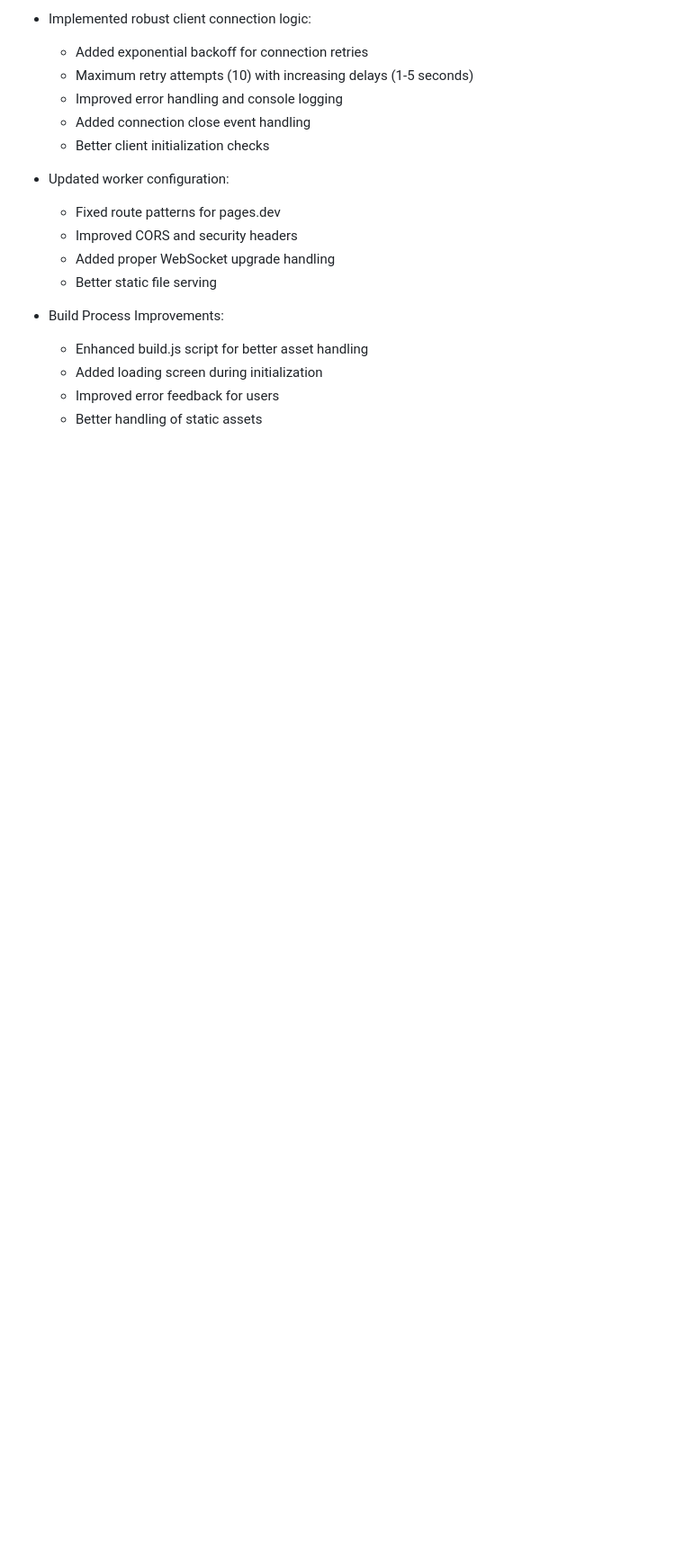
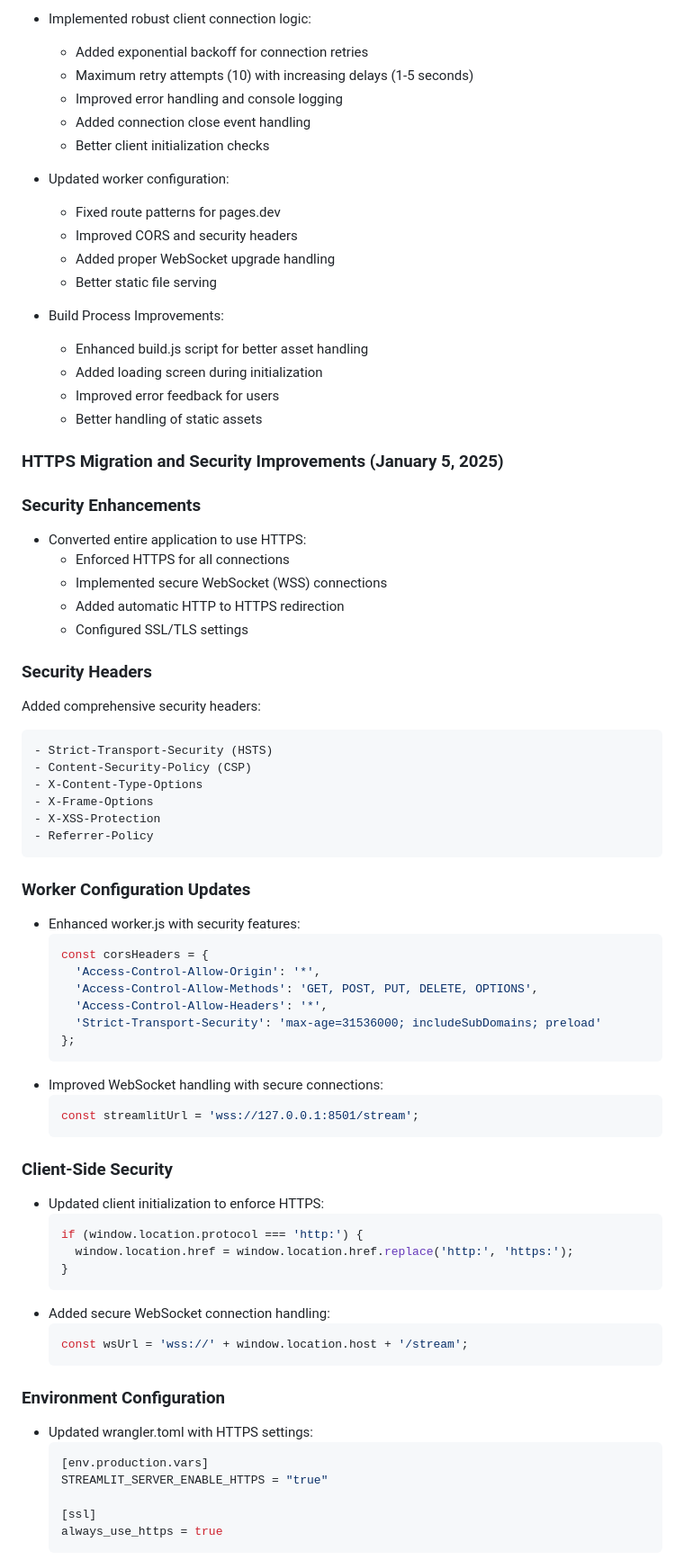
Before and after one commit to lalitnayyar/Stock-StockTradingAppwithAIAssistant, a Markdown page: README.md, the part around one of its changes. Shown at 90% size. Drawn GitHub-style; blank space fills up the shorter version.

Commit message:
Updated README with HTTPS migration and security improvements

````diff
--- a/README.md
+++ b/README.md
@@ -228,3 +228,61 @@ To prevent URL recursion issues (multiple `/_app` in the URL), the following con
   - Added loading screen during initialization
   - Improved error feedback for users
   - Better handling of static assets
+
+### HTTPS Migration and Security Improvements (January 5, 2025)
+
+### Security Enhancements
+- Converted entire application to use HTTPS:
+  - Enforced HTTPS for all connections
+  - Implemented secure WebSocket (WSS) connections
+  - Added automatic HTTP to HTTPS redirection
+  - Configured SSL/TLS settings
+
+### Security Headers
+Added comprehensive security headers:
+```plaintext
+- Strict-Transport-Security (HSTS)
+- Content-Security-Policy (CSP)
+- X-Content-Type-Options
+- X-Frame-Options
+- X-XSS-Protection
+- Referrer-Policy
+```
+
+### Worker Configuration Updates
+- Enhanced worker.js with security features:
+  ```javascript
+  const corsHeaders = {
+    'Access-Control-Allow-Origin': '*',
+    'Access-Control-Allow-Methods': 'GET, POST, PUT, DELETE, OPTIONS',
+    'Access-Control-Allow-Headers': '*',
+    'Strict-Transport-Security': 'max-age=31536000; includeSubDomains; preload'
+  };
+  ```
+- Improved WebSocket handling with secure connections:
+  ```javascript
+  const streamlitUrl = 'wss://127.0.0.1:8501/stream';
+  ```
+
+### Client-Side Security
+- Updated client initialization to enforce HTTPS:
+  ```javascript
+  if (window.location.protocol === 'http:') {
+    window.location.href = window.location.href.replace('http:', 'https:');
+  }
+  ```
+- Added secure WebSocket connection handling:
+  ```javascript
+  const wsUrl = 'wss://' + window.location.host + '/stream';
+  ```
+
+### Environment Configuration
+- Updated wrangler.toml with HTTPS settings:
+  ```toml
+  [env.production.vars]
+  STREAMLIT_SERVER_ENABLE_HTTPS = "true"
+
+  [ssl]
+  always_use_https = true
+  ```
+
````
Also changed, not shown: other parts of README.md (+18 -0 lines).
